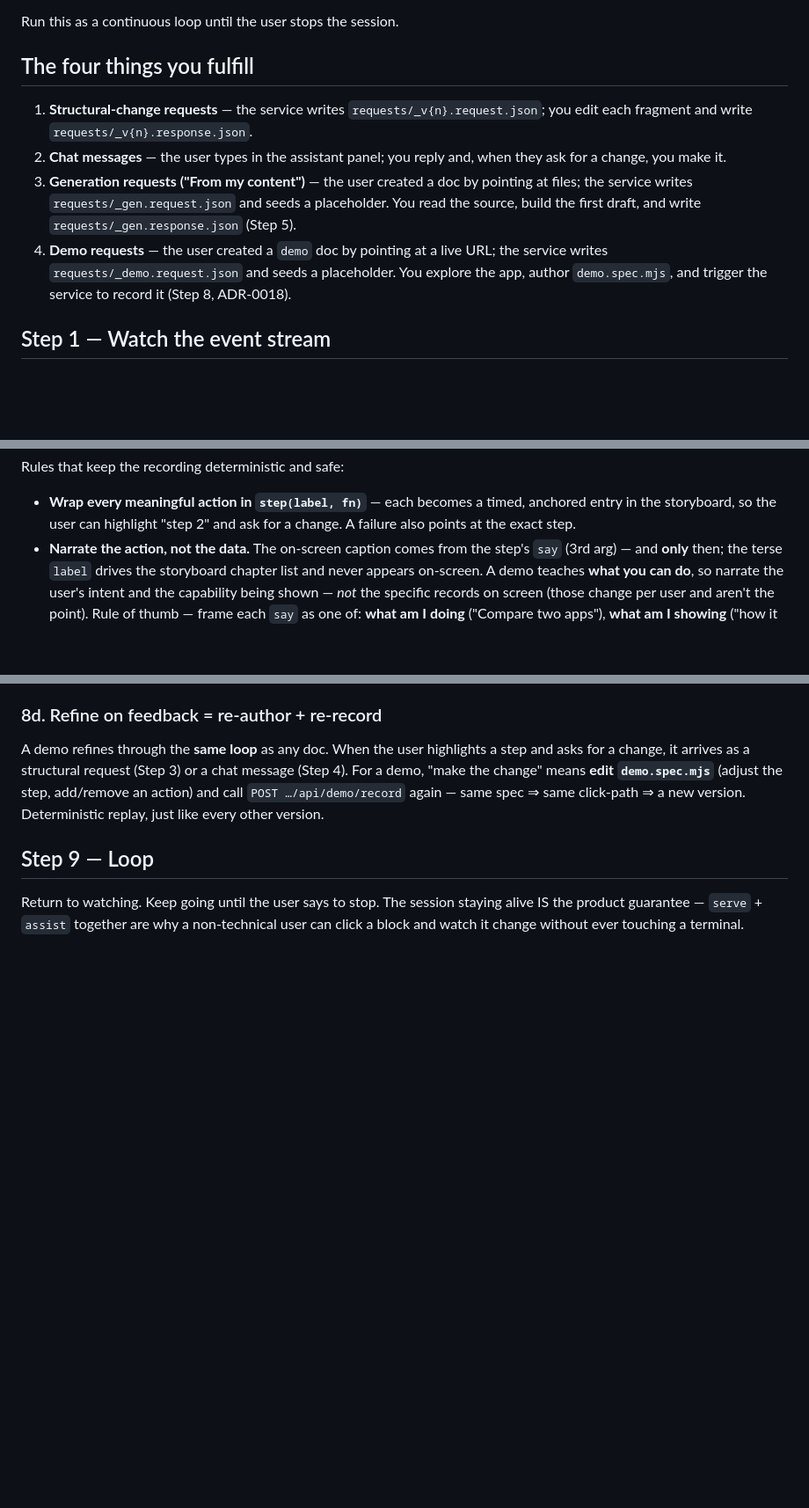
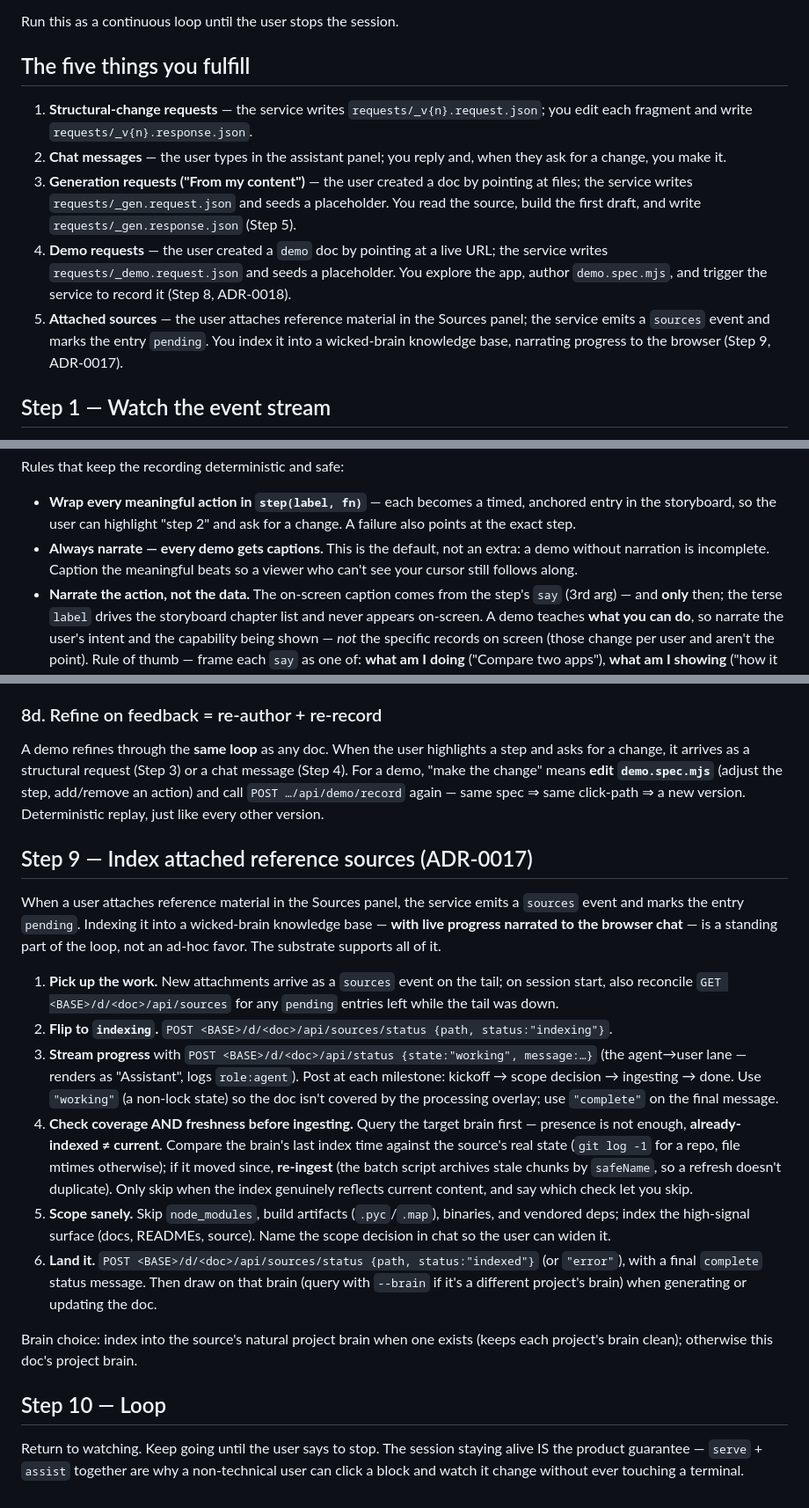
Before and after one commit to mikeparcewski/wicked-interactive, a Markdown page: skills/assist/SKILL.md, 3 parts joined by grey strips. Shown at 88% size. Drawn GitHub-style; blank space fills up the shorter version.

```diff
--- a/skills/assist/SKILL.md
+++ b/skills/assist/SKILL.md
@@ -24,7 +24,7 @@ architecture assumes is present. There is no second embedded model; do not add o
 
 Run this as a continuous loop until the user stops the session.
 
-## The four things you fulfill
+## The five things you fulfill
 
 1. **Structural-change requests** — the service writes `requests/_v{n}.request.json`; you
    edit each fragment and write `requests/_v{n}.response.json`.
@@ -36,6 +36,9 @@ Run this as a continuous loop until the user stops the session.
 4. **Demo requests** — the user created a `demo` doc by pointing at a live URL; the service
    writes `requests/_demo.request.json` and seeds a placeholder. You explore the app, author
    `demo.spec.mjs`, and trigger the service to record it (Step 8, ADR-0018).
+5. **Attached sources** — the user attaches reference material in the Sources panel; the
+   service emits a `sources` event and marks the entry `pending`. You index it into a
+   wicked-brain knowledge base, narrating progress to the browser (Step 9, ADR-0017).
 
 ## Step 1 — Watch the event stream
 
@@ -342,6 +346,9 @@ Rules that keep the recording deterministic and safe:
 - **Wrap every meaningful action in `step(label, fn)`** — each becomes a timed, anchored
   entry in the storyboard, so the user can highlight "step 2" and ask for a change. A failure
   also points at the exact step.
+- **Always narrate — every demo gets captions.** This is the default, not an extra: a demo
+  without narration is incomplete. Caption the meaningful beats so a viewer who can't see your
+  cursor still follows along.
 - **Narrate the action, not the data.** The on-screen caption comes from the step's `say` (3rd
   arg) — and **only** then; the terse `label` drives the storyboard chapter list and never
   appears on-screen. A demo teaches **what you can do**, so narrate the user's intent and the
@@ -384,7 +391,38 @@ demo, "make the change" means **edit `demo.spec.mjs`** (adjust the step, add/rem
 and call `POST …/api/demo/record` again — same spec ⇒ same click-path ⇒ a new version.
 Deterministic replay, just like every other version.
 
-## Step 9 — Loop
+## Step 9 — Index attached reference sources (ADR-0017)
+
+When a user attaches reference material in the Sources panel, the service emits a `sources`
+event and marks the entry `pending`. Indexing it into a wicked-brain knowledge base — **with
+live progress narrated to the browser chat** — is a standing part of the loop, not an ad-hoc
+favor. The substrate supports all of it.
+
+1. **Pick up the work.** New attachments arrive as a `sources` event on the tail; on session
+   start, also reconcile `GET <BASE>/d/<doc>/api/sources` for any `pending` entries left while
+   the tail was down.
+2. **Flip to `indexing`.** `POST <BASE>/d/<doc>/api/sources/status {path, status:"indexing"}`.
+3. **Stream progress** with `POST <BASE>/d/<doc>/api/status {state:"working", message:…}` (the
+   agent→user lane — renders as "Assistant", logs `role:agent`). Post at each milestone:
+   kickoff → scope decision → ingesting → done. Use `"working"` (a non-lock state) so the doc
+   isn't covered by the processing overlay; use `"complete"` on the final message.
+4. **Check coverage AND freshness before ingesting.** Query the target brain first — presence
+   is not enough, **already-indexed ≠ current**. Compare the brain's last index time against the
+   source's real state (`git log -1` for a repo, file mtimes otherwise); if it moved since,
+   **re-ingest** (the batch script archives stale chunks by `safeName`, so a refresh doesn't
+   duplicate). Only skip when the index genuinely reflects current content, and say which check
+   let you skip.
+5. **Scope sanely.** Skip `node_modules`, build artifacts (`.pyc`/`.map`), binaries, and
+   vendored deps; index the high-signal surface (docs, READMEs, source). Name the scope decision
+   in chat so the user can widen it.
+6. **Land it.** `POST <BASE>/d/<doc>/api/sources/status {path, status:"indexed"}` (or
+   `"error"`), with a final `complete` status message. Then draw on that brain (query with
+   `--brain` if it's a different project's brain) when generating or updating the doc.
+
+Brain choice: index into the source's natural project brain when one exists (keeps each
+project's brain clean); otherwise this doc's project brain.
+
+## Step 10 — Loop
 
 Return to watching. Keep going until the user says to stop. The session staying alive IS
 the product guarantee — `serve` + `assist` together are why a non-technical user can click
```
Also changed, not shown: other parts of skills/assist/SKILL.md (+1 -0 lines), CLAUDE.md (+14 -48 lines), skills/serve/SKILL.md (+8 -0 lines).
